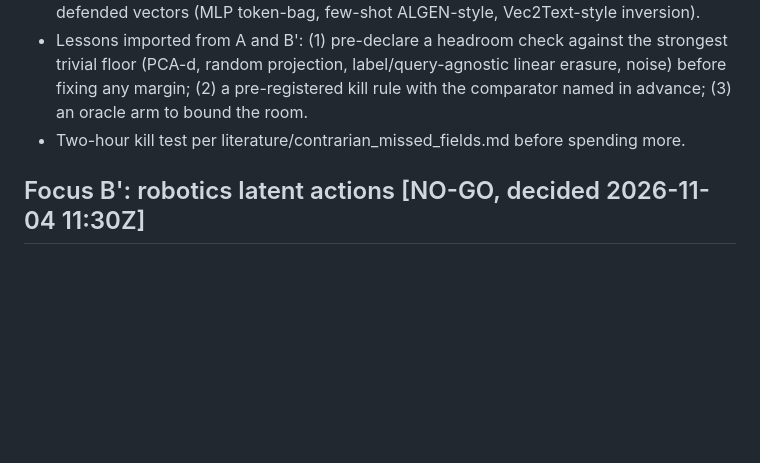
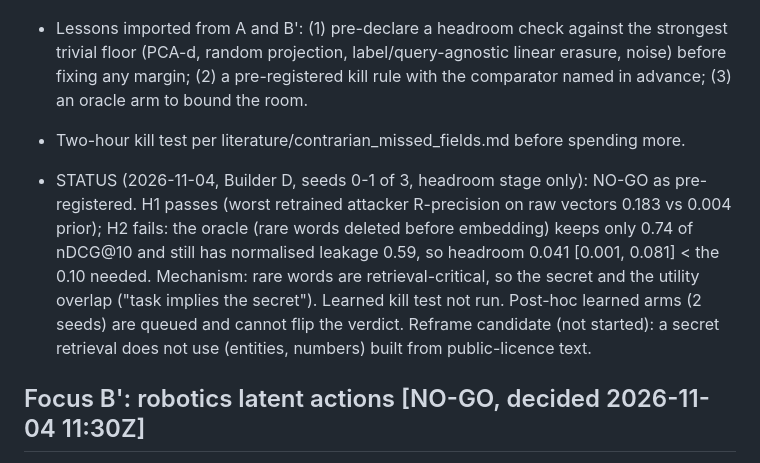
Before and after one commit to AcastaPaloma/openlatent, a Markdown page: research/fields/FOCUS.md, the part around the change. GitHub-like rendering; blank space fills up the shorter version.

Commit message:
Focus D NO-GO as pre-registered (oracle headroom 0.041 < 0.10); cross-focus pattern recorded
Co-Authored-By: Claude Sonnet 5.5 <noreply@anthropic.com>

```diff
--- a/research/fields/FOCUS.md
+++ b/research/fields/FOCUS.md
@@ -40,6 +40,11 @@ journal entry that says why, and only when a result or a newer scout falsifies a
   linear erasure, noise) before fixing any margin; (2) a pre-registered kill rule with the comparator named in advance; (3) an oracle arm to bound the room.
 - Two-hour kill test per literature/contrarian_missed_fields.md before spending more.
 
+- STATUS (2026-11-04, Builder D, seeds 0-1 of 3, headroom stage only): NO-GO as pre-registered. H1 passes (worst retrained attacker R-precision on raw vectors 0.183 vs 0.004 prior);
+  H2 fails: the oracle (rare words deleted before embedding) keeps only 0.74 of nDCG@10 and still has normalised leakage 0.59, so headroom 0.041 [0.001, 0.081] < the 0.10 needed.
+  Mechanism: rare words are retrieval-critical, so the secret and the utility overlap ("task implies the secret"). Learned kill test not run. Post-hoc learned arms (2 seeds) are queued
+  and cannot flip the verdict. Reframe candidate (not started): a secret retrieval does not use (entities, numbers) built from public-licence text.
+
 ## Focus B': robotics latent actions   [NO-GO, decided 2026-11-04 11:30Z]
 - Verdict (Builder B, results_notes/B.md): on action-correlated distractors (corr_det, 3 seeds) the best learned arm (adv) beats zero-shot SAM by 0.010 NMSE
   (rule: >= 0.05 in every seed): FAIL. Mechanism: the harm is input clutter, not leakage (raw z carries ~0 sprite information), so an adversary on z has nothing to
```
Also changed, not shown: 1 other file.
